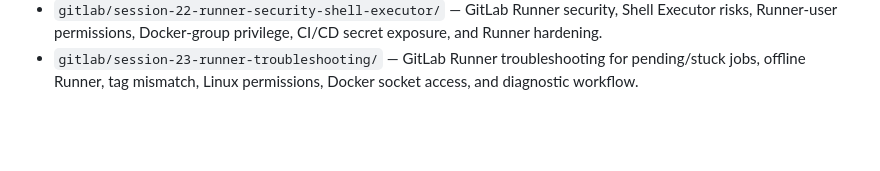
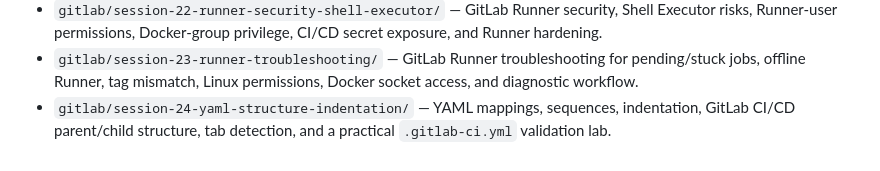
Before and after one commit to Arezoudehghan/devops-cicd-labs, a Markdown page: README.md, the part around the change. Rendered like a GitHub page; blank space fills up the shorter version.

Commit message:
docs: add session 24 to lab index

```diff
--- a/README.md
+++ b/README.md
@@ -33,3 +33,4 @@ Hands-on CI/CD labs focused on GitLab pipelines, runners, testing, artifacts, se
 - `gitlab/session-21-concurrent-job-runner-capacity/` — GitLab Runner concurrent jobs, global `concurrent`, per-runner `limit`, `request_concurrency`, capacity testing, and Runner process monitoring.
 - `gitlab/session-22-runner-security-shell-executor/` — GitLab Runner security, Shell Executor risks, Runner-user permissions, Docker-group privilege, CI/CD secret exposure, and Runner hardening.
 - `gitlab/session-23-runner-troubleshooting/` — GitLab Runner troubleshooting for pending/stuck jobs, offline Runner, tag mismatch, Linux permissions, Docker socket access, and diagnostic workflow.
+- `gitlab/session-24-yaml-structure-indentation/` — YAML mappings, sequences, indentation, GitLab CI/CD parent/child structure, tab detection, and a practical `.gitlab-ci.yml` validation lab.
```
